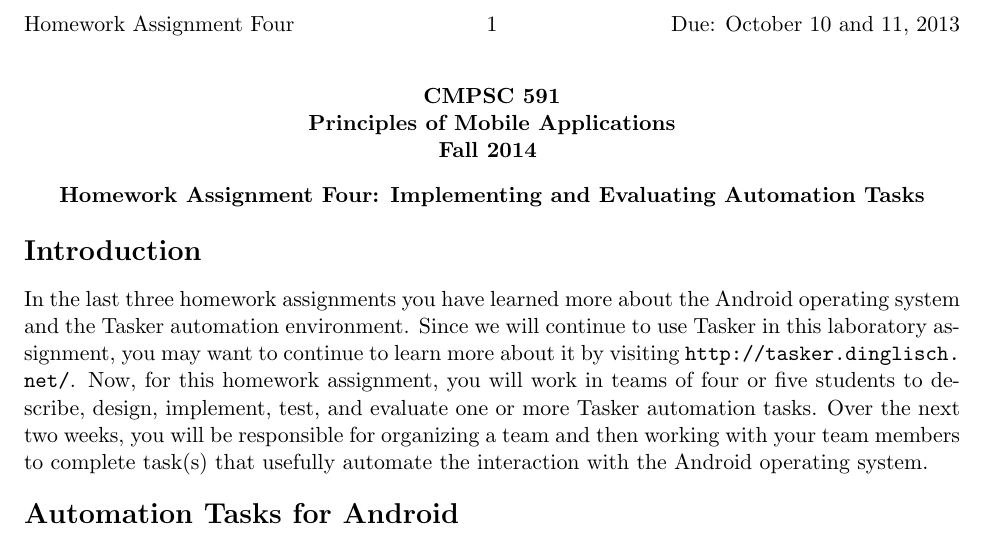
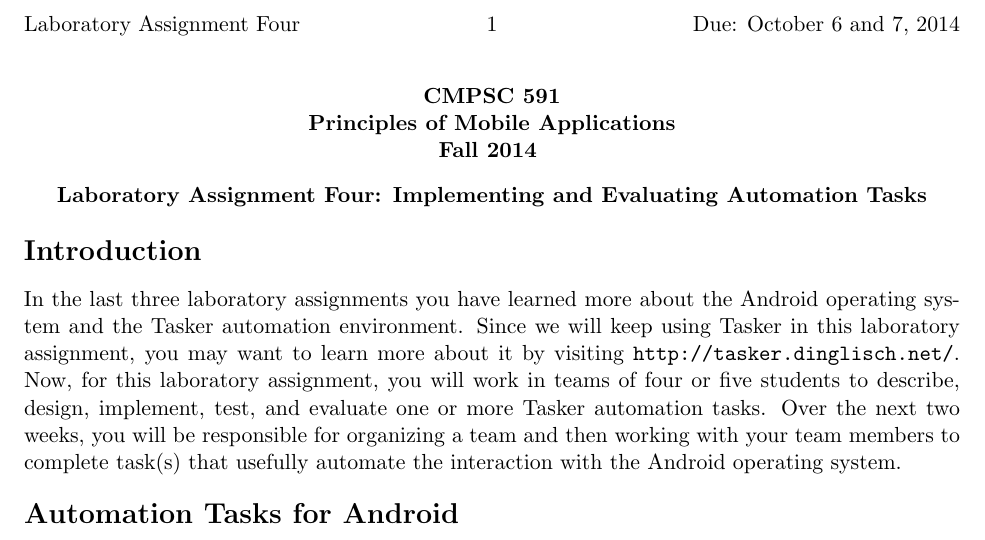
Before and after one commit to gkapfham/cs591F2014, a LaTeX document (labs/lab4/cs591F2014-lab4.tex): part of the page, cut so that both start at the same text. Compiled offline with pdfLaTeX; a LaTeX package or settings file that is missing is left out.

Commit message:
Making small fixes to the fourth lab4 assignment. Seems ready.

```diff
--- a/labs/lab4/cs591F2014-lab4.tex
+++ b/labs/lab4/cs591F2014-lab4.tex
@@ -1,19 +1,22 @@
+%!TEX root=cs591F2014-lab4.tex
+% mainfile: cs591F2014-lab4.tex
+
 \input{hwpre.tex}
 
 \usepackage[compact]{titlesec}
 
 \begin{document}
-\MYTITLE{Homework Assignment Four: Implementing and Evaluating Automation Tasks}
-\MYHEADERS{Homework Assignment Four}{Due: October 10 and 11, 2013}
+\MYTITLE{Laboratory Assignment Four: Implementing and Evaluating Automation Tasks}
+\MYHEADERS{Laboratory Assignment Four}{Due: October 6 and 7, 2014}
 
 \section*{Introduction}
 
-In the last three homework assignments you have learned more about the Android operating system and the Tasker
-automation environment. Since we will continue to use Tasker in this laboratory assignment, you may want to continue to
-learn more about it by visiting \url{http://tasker.dinglisch.net/}.  Now, for this homework assignment, you will work in
-teams of four or five students to describe, design, implement, test, and evaluate one or more Tasker automation tasks.
-Over the next two weeks, you will be responsible for organizing a team and then working with your team members to
-complete task(s) that usefully automate the interaction with the Android operating system.
+In the last three laboratory assignments you have learned more about the Android operating system and the Tasker
+automation environment. Since we will keep using Tasker in this laboratory assignment, you may want to learn more about
+it by visiting \url{http://tasker.dinglisch.net/}.  Now, for this laboratory assignment, you will work in teams of four
+or five students to describe, design, implement, test, and evaluate one or more Tasker automation tasks.  Over the next
+two weeks, you will be responsible for organizing a team and then working with your team members to complete task(s)
+that usefully automate the interaction with the Android operating system.
 
 \section*{Automation Tasks for Android}
 
```
